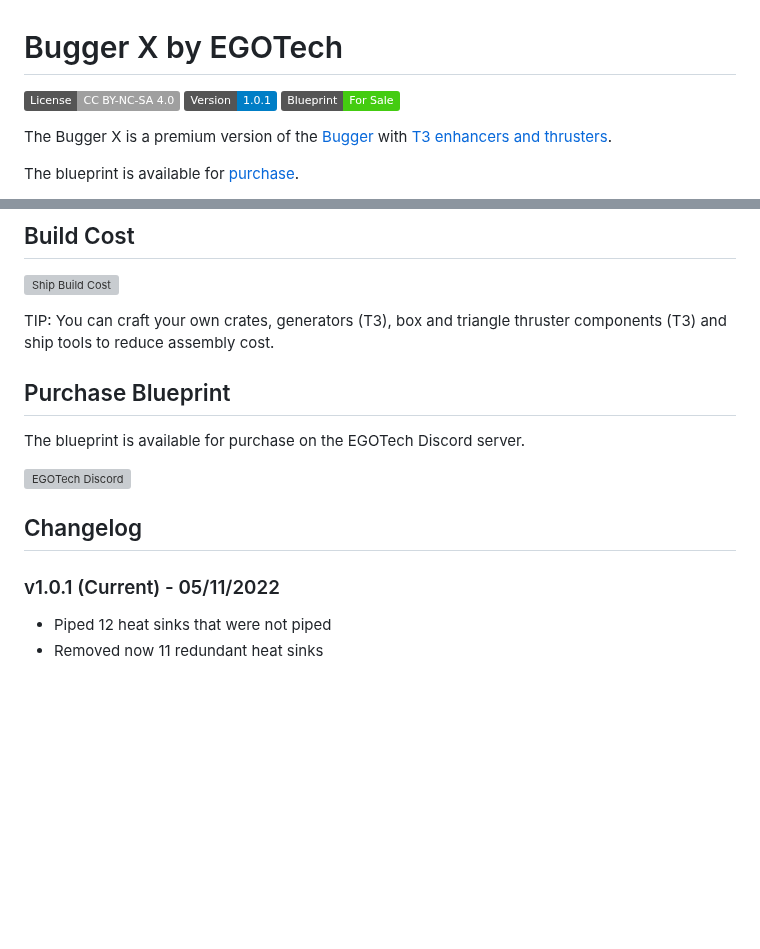
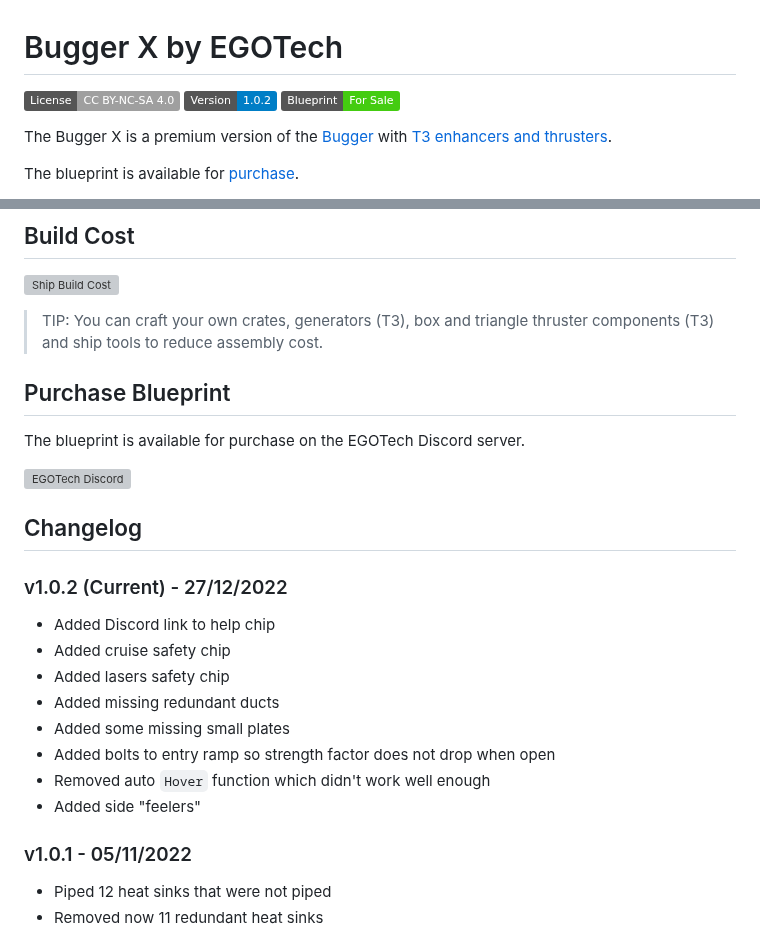
Before and after one commit to EGO-Tech/starbase-ships, a Markdown page: bugger/premium/README.md, 2 parts joined by grey strips. Rendered like a GitHub page; badges without logos; blank space fills up the shorter version; grey boxes are pictures that could not be loaded.

Commit message:
bugger, bugger x: version 1.0.3, v1.0.2

```diff
--- a/bugger/premium/README.md
+++ b/bugger/premium/README.md
@@ -1,7 +1,7 @@
 # Bugger X by EGOTech
 
 [![CC BY-NC-SA 4.0](https://img.shields.io/badge/License-CC%20BY--NC--SA%204.0-lightgrey.svg)](http://creativecommons.org/licenses/by-nc-sa/4.0/)
-[![Version](https://img.shields.io/static/v1?label=Version&message=1.0.1&color=blue)](#changelog)
+[![Version](https://img.shields.io/static/v1?label=Version&message=1.0.2&color=blue)](#changelog)
 [![Blueprint](https://img.shields.io/static/v1?label=Blueprint&message=For%20Sale&color=brightgreen)](#purchase-blueprint)
 
 The Bugger X is a premium version of the [Bugger](../) with [T3 enhancers and thrusters](#comparison).
@@ -30,7 +30,7 @@ More photos in the [`photos` folder](photos)
 
 ![Ship Build Cost](images/build_cost.png)
 
-TIP: You can craft your own crates, generators (T3), box and triangle thruster components (T3) and ship tools to reduce assembly cost.
+> TIP: You can craft your own crates, generators (T3), box and triangle thruster components (T3) and ship tools to reduce assembly cost.
 
 ## Purchase Blueprint
 
@@ -40,7 +40,18 @@ The blueprint is available for purchase on the EGOTech Discord server.
 
 ## Changelog
 
-### v1.0.1 (Current) - 05/11/2022
+### v1.0.2 (Current) - 27/12/2022
+
+- Added Discord link to help chip
+- Added cruise safety chip
+- Added lasers safety chip
+- Added missing redundant ducts
+- Added some missing small plates
+- Added bolts to entry ramp so strength factor does not drop when open
+- Removed auto `Hover` function which didn't work well enough
+- Added side "feelers"
+
+### v1.0.1 - 05/11/2022
 
 - Piped 12 heat sinks that were not piped
 - Removed now 11 redundant heat sinks
```
Also changed, not shown: README.md (+2 -2 lines), bugger/README.md (+20 -13 lines), bugger/images/build_cost.png, bugger/images/mining_console.jpg, bugger/images/pilot_center_console.jpg, 6 other files.
